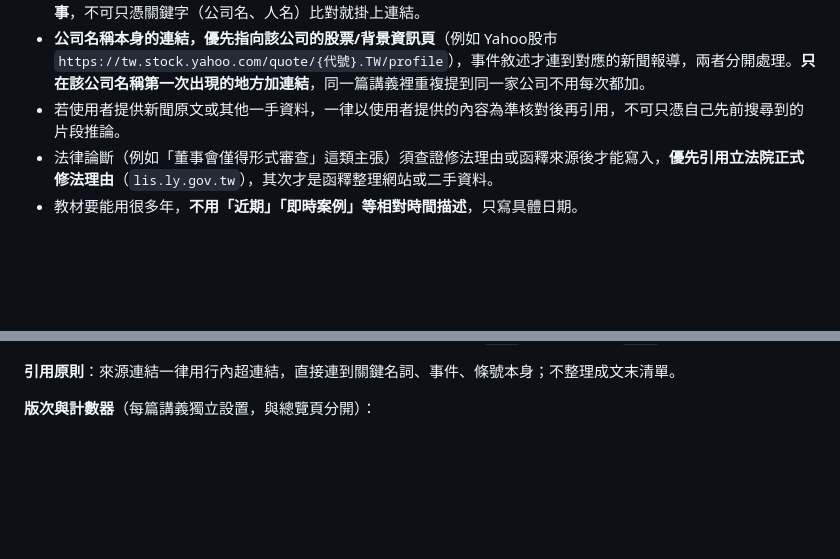
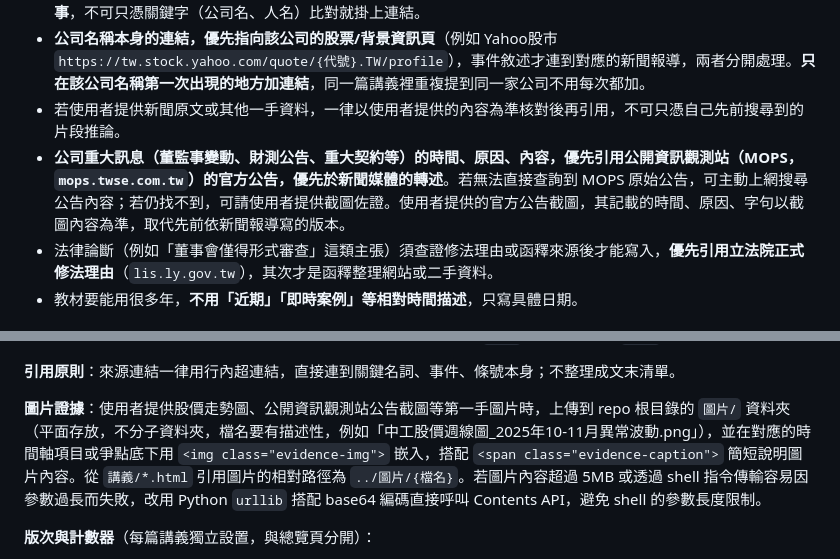
Before and after one commit to Memory71/company-law-cases, a Markdown page: SKILL.md, 2 parts joined by grey strips. Rendered like a GitHub page; blank space fills up the shorter version.

Commit message:
Add MOPS priority rule and image evidence handling procedure

```diff
--- a/SKILL.md
+++ b/SKILL.md
@@ -18,6 +18,7 @@ description: 協助中央大學商事法課程的公司法/證券交易法教學
 - **附上來源連結前，先完整讀過來源內容，確認內容實際支持的日期／數字／事件，與要放連結的那句話是同一件事**，不可只憑關鍵字（公司名、人名）比對就掛上連結。
 - **公司名稱本身的連結，優先指向該公司的股票/背景資訊頁**（例如 Yahoo股市 `https://tw.stock.yahoo.com/quote/{代號}.TW/profile`），事件敘述才連到對應的新聞報導，兩者分開處理。**只在該公司名稱第一次出現的地方加連結**，同一篇講義裡重複提到同一家公司不用每次都加。
 - 若使用者提供新聞原文或其他一手資料，一律以使用者提供的內容為準核對後再引用，不可只憑自己先前搜尋到的片段推論。
+- **公司重大訊息（董監事變動、財測公告、重大契約等）的時間、原因、內容，優先引用公開資訊觀測站（MOPS，`mops.twse.com.tw`）的官方公告，優先於新聞媒體的轉述**。若無法直接查詢到 MOPS 原始公告，可主動上網搜尋公告內容；若仍找不到，可請使用者提供截圖佐證。使用者提供的官方公告截圖，其記載的時間、原因、字句以截圖內容為準，取代先前依新聞報導寫的版本。
 - 法律論斷（例如「董事會僅得形式審查」這類主張）須查證修法理由或函釋來源後才能寫入，**優先引用立法院正式修法理由**（`lis.ly.gov.tw`），其次才是函釋整理網站或二手資料。
 - 教材要能用很多年，**不用「近期」「即時案例」等相對時間描述**，只寫具體日期。
 
@@ -44,6 +45,8 @@ description: 協助中央大學商事法課程的公司法/證券交易法教學
 **白話補充框**：遇到技術性、學生可能沒有背景知識就看不懂的概念（例如「股東戶號連號」這種證券交易實務手法），同樣**緊接在相關時間軸項目或爭點之後**插入一個「💡 白話補充」提示框（`plain-box` 樣式，柔和底色＋邊框區隔），用生活化的類比解釋（例如把開戶帳號比喻成排隊拿號碼牌），不要求讀者先具備專業術語知識。這個區塊放在 `<div class="plain-box">`，標題用 `plain-title`，內文用 `plain-text`。可參考中工案例講義裡「什麼是股東戶號連號」那段的寫法與 CSS 樣式，注意該講義的「事件時間軸」`<ul class="timeline">` 在需要插入框框的地方會拆成多段（結束一個 ul、插入框框、開新的 ul 接續），因為 HTML 規範不能在 `<ul>` 裡直接插入非 `<li>` 元素。
 
 **引用原則**：來源連結一律用行內超連結，直接連到關鍵名詞、事件、條號本身；不整理成文末清單。
+
+**圖片證據**：使用者提供股價走勢圖、公開資訊觀測站公告截圖等第一手圖片時，上傳到 repo 根目錄的 `圖片/` 資料夾（平面存放，不分子資料夾，檔名要有描述性，例如「中工股價週線圖_2025年10-11月異常波動.png」），並在對應的時間軸項目或爭點底下用 `<img class="evidence-img">` 嵌入，搭配 `<span class="evidence-caption">` 簡短說明圖片內容。從 `講義/*.html` 引用圖片的相對路徑為 `../圖片/{檔名}`。若圖片內容超過 5MB 或透過 shell 指令傳輸容易因參數過長而失敗，改用 Python `urllib` 搭配 base64 編碼直接呼叫 Contents API，避免 shell 的參數長度限制。
 
 **版次與計數器**（每篇講義獨立設置，與總覽頁分開）：
 - 頁面上方 meta-bar 之後加一個 page-meta 區塊，含：
```
